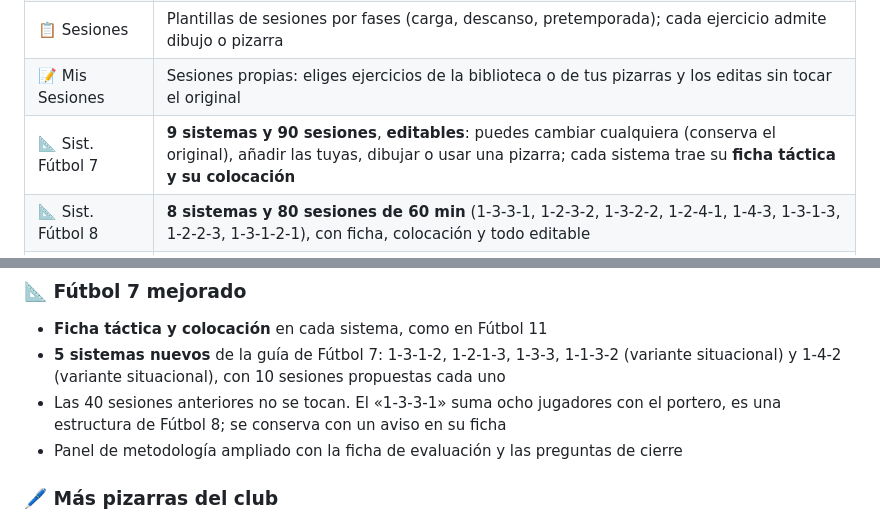
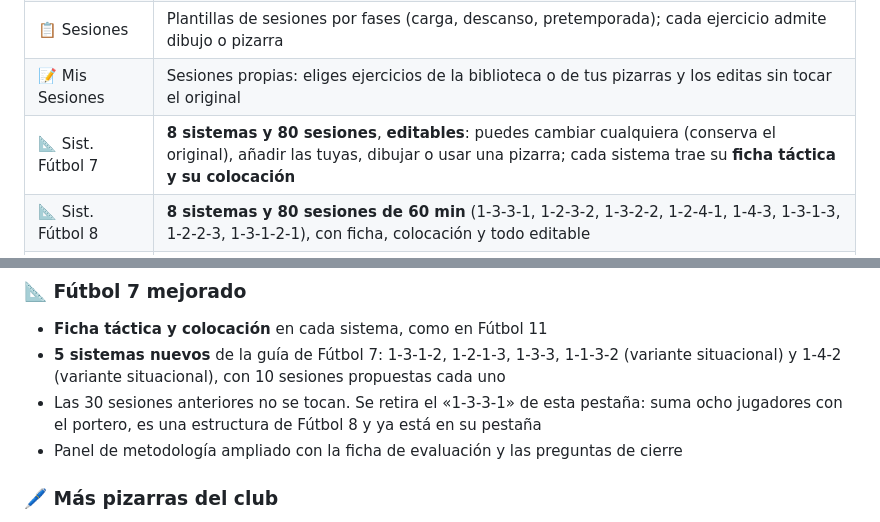
Before and after one commit to entrenadormanuel68-png/Entrenamiento-local, a Markdown page: README.md, 2 parts joined by grey strips. GitHub-like rendering.

Commit message:
README: Fútbol 7 sin el 1-3-3-1 (8 sistemas, 80 sesiones)
Co-Authored-By: Claude Sonnet 5.5 <noreply@anthropic.com>
Claude-Session: https://claude.ai/code/session_01Qw15FUu9GopBqXWsWsV7n7

```diff
--- a/README.md
+++ b/README.md
@@ -32,7 +32,7 @@ Está construida en un único archivo HTML con JavaScript vanilla. Sin framework
 | 🏆 Partidos | Resultados, goles por jugador, alineación por cuartos, **convocatoria por WhatsApp con observaciones**, **hoja de partido** (imagen, PDF y WhatsApp) y **valoración** del partido |
 | 📋 Sesiones | Plantillas de sesiones por fases (carga, descanso, pretemporada); cada ejercicio admite dibujo o pizarra |
 | 📝 Mis Sesiones | Sesiones propias: eliges ejercicios de la biblioteca o de tus pizarras y los editas sin tocar el original |
-| 📐 Sist. Fútbol 7 | **9 sistemas y 90 sesiones**, **editables**: puedes cambiar cualquiera (conserva el original), añadir las tuyas, dibujar o usar una pizarra; cada sistema trae su **ficha táctica y su colocación** |
+| 📐 Sist. Fútbol 7 | **8 sistemas y 80 sesiones**, **editables**: puedes cambiar cualquiera (conserva el original), añadir las tuyas, dibujar o usar una pizarra; cada sistema trae su **ficha táctica y su colocación** |
 | 📐 Sist. Fútbol 8 | **8 sistemas y 80 sesiones de 60 min** (1-3-3-1, 1-2-3-2, 1-3-2-2, 1-2-4-1, 1-4-3, 1-3-1-3, 1-2-2-3, 1-3-1-2-1), con ficha, colocación y todo editable |
 | 📐 Sist. Fútbol 11 | **8 sistemas y 80 sesiones de 90 min** (1-4-3-3, 1-4-4-2, 1-4-2-3-1, 1-4-1-4-1, 1-4-3-1-2, 1-3-5-2, 1-3-4-3, 1-5-3-2), también **editables**, con ficha de cada sistema y su colocación |
 | ✅ Asistencia | Control de presencia por jugador y sesión (solo jugadores activos) |
@@ -58,7 +58,7 @@ Está construida en un único archivo HTML con JavaScript vanilla. Sin framework
 ### 📐 Fútbol 7 mejorado
 - **Ficha táctica y colocación** en cada sistema, como en Fútbol 11
 - **5 sistemas nuevos** de la guía de Fútbol 7: 1-3-1-2, 1-2-1-3, 1-3-3, 1-1-3-2 (variante situacional) y 1-4-2 (variante situacional), con 10 sesiones propuestas cada uno
-- Las 40 sesiones anteriores no se tocan. El «1-3-3-1» suma ocho jugadores con el portero, es una estructura de Fútbol 8; se conserva con un aviso en su ficha
+- Las 30 sesiones anteriores no se tocan. Se retira el «1-3-3-1» de esta pestaña: suma ocho jugadores con el portero, es una estructura de Fútbol 8 y ya está en su pestaña
 - Panel de metodología ampliado con la ficha de evaluación y las preguntas de cierre
 
 ### 🖊️ Más pizarras del club
```
